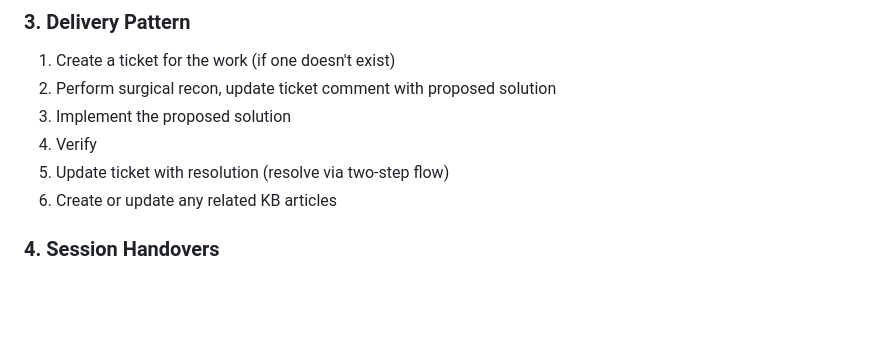
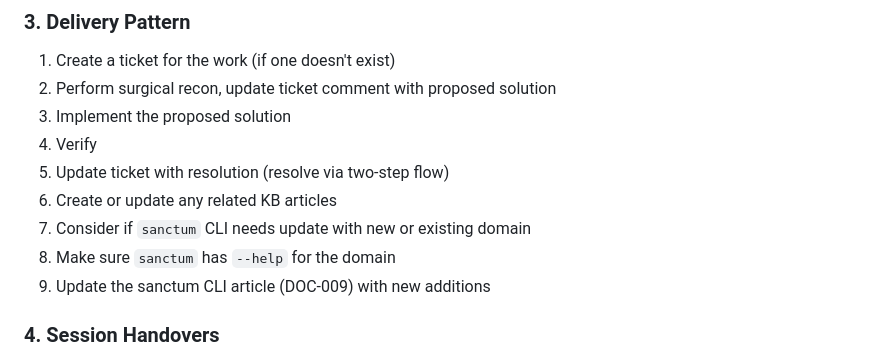
Before and after one commit to preginald/sanctum-monorepo, a Markdown page: CLAUDE.md, the part around the change. GitHub-like rendering; blank space fills up the shorter version.

Commit message:
Update delivery pattern with CLI sync steps (7-9)
Co-Authored-By: Claude Opus 4.6 (1M context) <noreply@anthropic.com>

```diff
--- a/CLAUDE.md
+++ b/CLAUDE.md
@@ -60,6 +60,9 @@ Configured via `.pre-commit-config.yaml`: trailing whitespace, large file checks
 4. Verify
 5. Update ticket with resolution (resolve via two-step flow)
 6. Create or update any related KB articles
+7. Consider if `sanctum` CLI needs update with new or existing domain
+8. Make sure `sanctum` has `--help` for the domain
+9. Update the sanctum CLI article (DOC-009) with new additions
 
 ### 4. Session Handovers
 - Every session ends with a `session_handover.md` summarising what was done, what's next, and commands for the next session.
```
